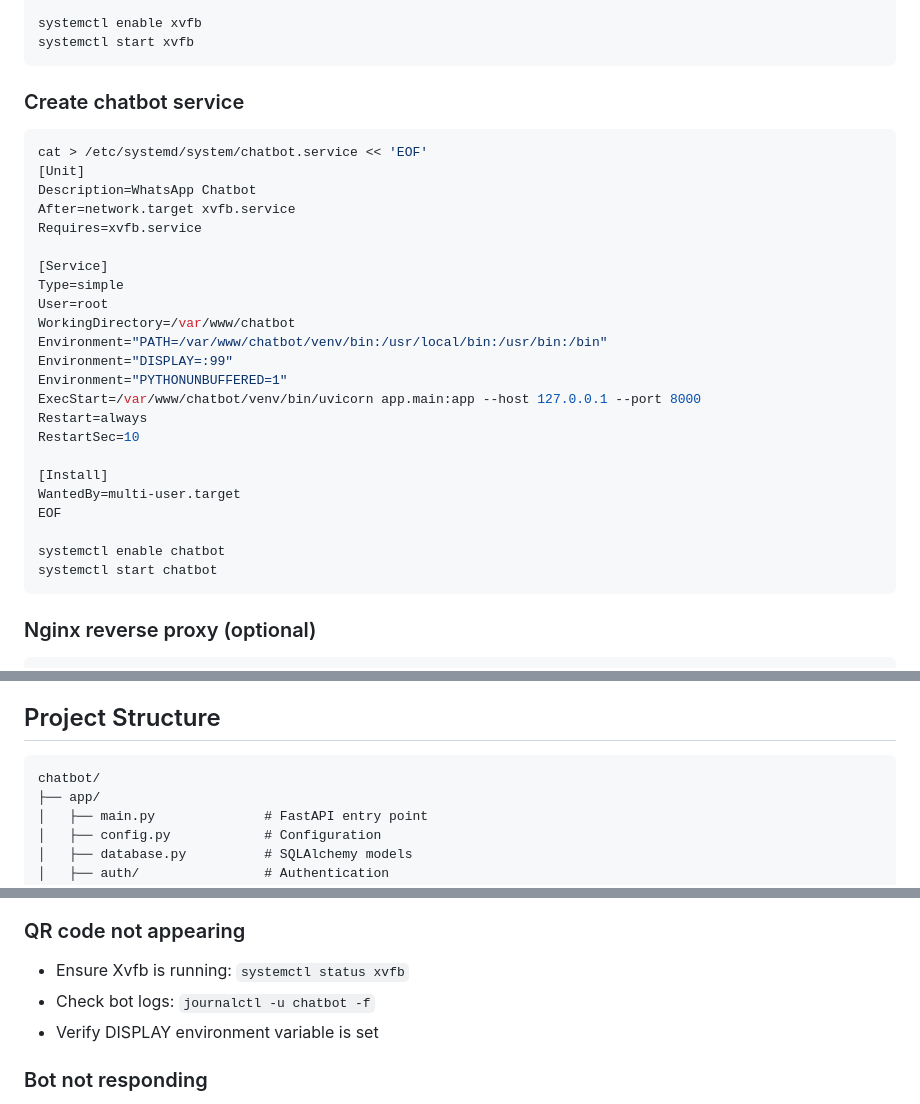
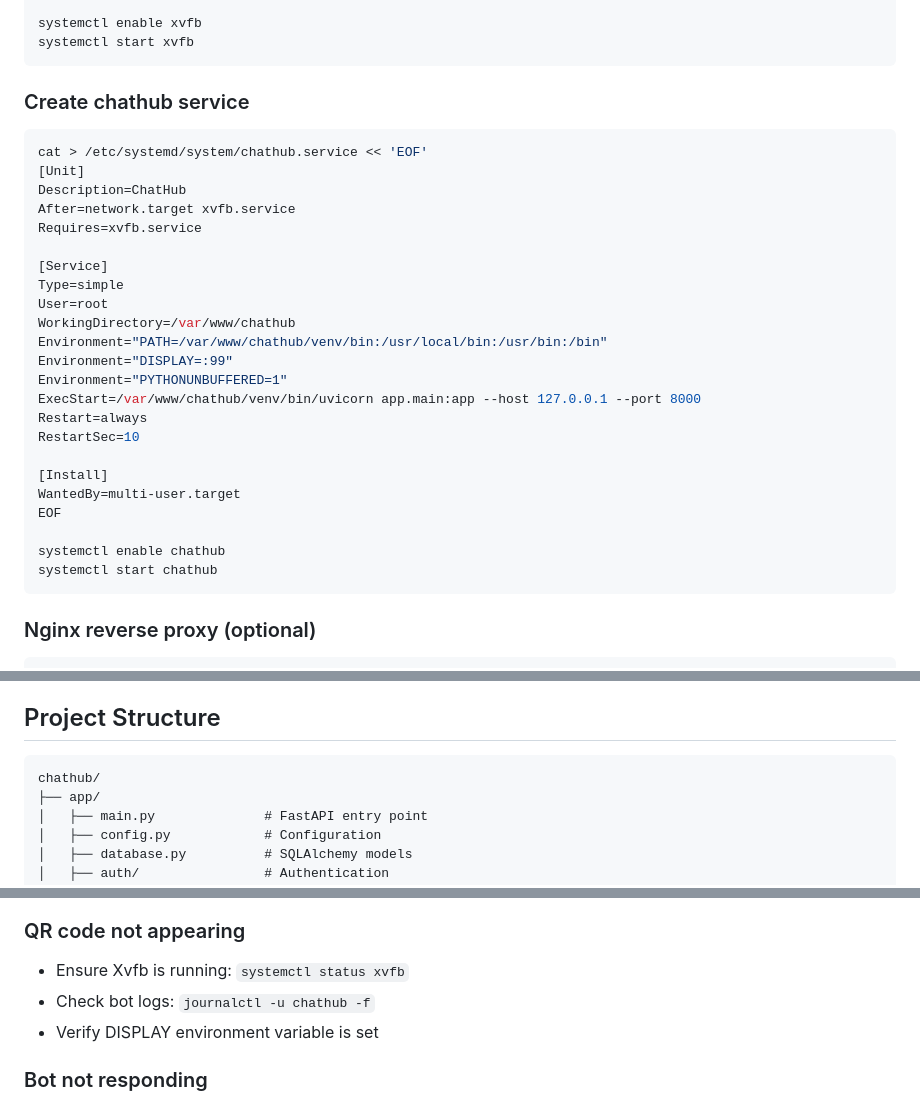
Before and after one commit to tonyyang0504/chathub, a Markdown page: README.md, 3 parts joined by grey strips. GitHub-like rendering.

Commit message:
Replace all chatbot references with chathub in README
Co-Authored-By: Claude Opus 4.5 <noreply@anthropic.com>

````diff
--- a/README.md
+++ b/README.md
@@ -124,23 +124,23 @@ systemctl enable xvfb
 systemctl start xvfb
 ```
 
-### Create chatbot service
+### Create chathub service
 
 ```bash
-cat > /etc/systemd/system/chatbot.service << 'EOF'
+cat > /etc/systemd/system/chathub.service << 'EOF'
 [Unit]
-Description=WhatsApp Chatbot
+Description=ChatHub
 After=network.target xvfb.service
 Requires=xvfb.service
 
 [Service]
 Type=simple
 User=root
-WorkingDirectory=/var/www/chatbot
-Environment="PATH=/var/www/chatbot/venv/bin:/usr/local/bin:/usr/bin:/bin"
+WorkingDirectory=/var/www/chathub
+Environment="PATH=/var/www/chathub/venv/bin:/usr/local/bin:/usr/bin:/bin"
 Environment="DISPLAY=:99"
 Environment="PYTHONUNBUFFERED=1"
-ExecStart=/var/www/chatbot/venv/bin/uvicorn app.main:app --host 127.0.0.1 --port 8000
+ExecStart=/var/www/chathub/venv/bin/uvicorn app.main:app --host 127.0.0.1 --port 8000
 Restart=always
 RestartSec=10
 
@@ -148,8 +148,8 @@ RestartSec=10
 WantedBy=multi-user.target
 EOF
 
-systemctl enable chatbot
-systemctl start chatbot
+systemctl enable chathub
+systemctl start chathub
 ```
 
 ### Nginx reverse proxy (optional)
@@ -197,7 +197,7 @@ Navigate to `/auth/register` and create your account.
 ## Project Structure
 
 ```
-chatbot/
+chathub/
 ├── app/
 │   ├── main.py              # FastAPI entry point
 │   ├── config.py            # Configuration
@@ -249,7 +249,7 @@ chatbot/
 
 ### QR code not appearing
 - Ensure Xvfb is running: `systemctl status xvfb`
-- Check bot logs: `journalctl -u chatbot -f`
+- Check bot logs: `journalctl -u chathub -f`
 - Verify DISPLAY environment variable is set
 
 ### Bot not responding
````
